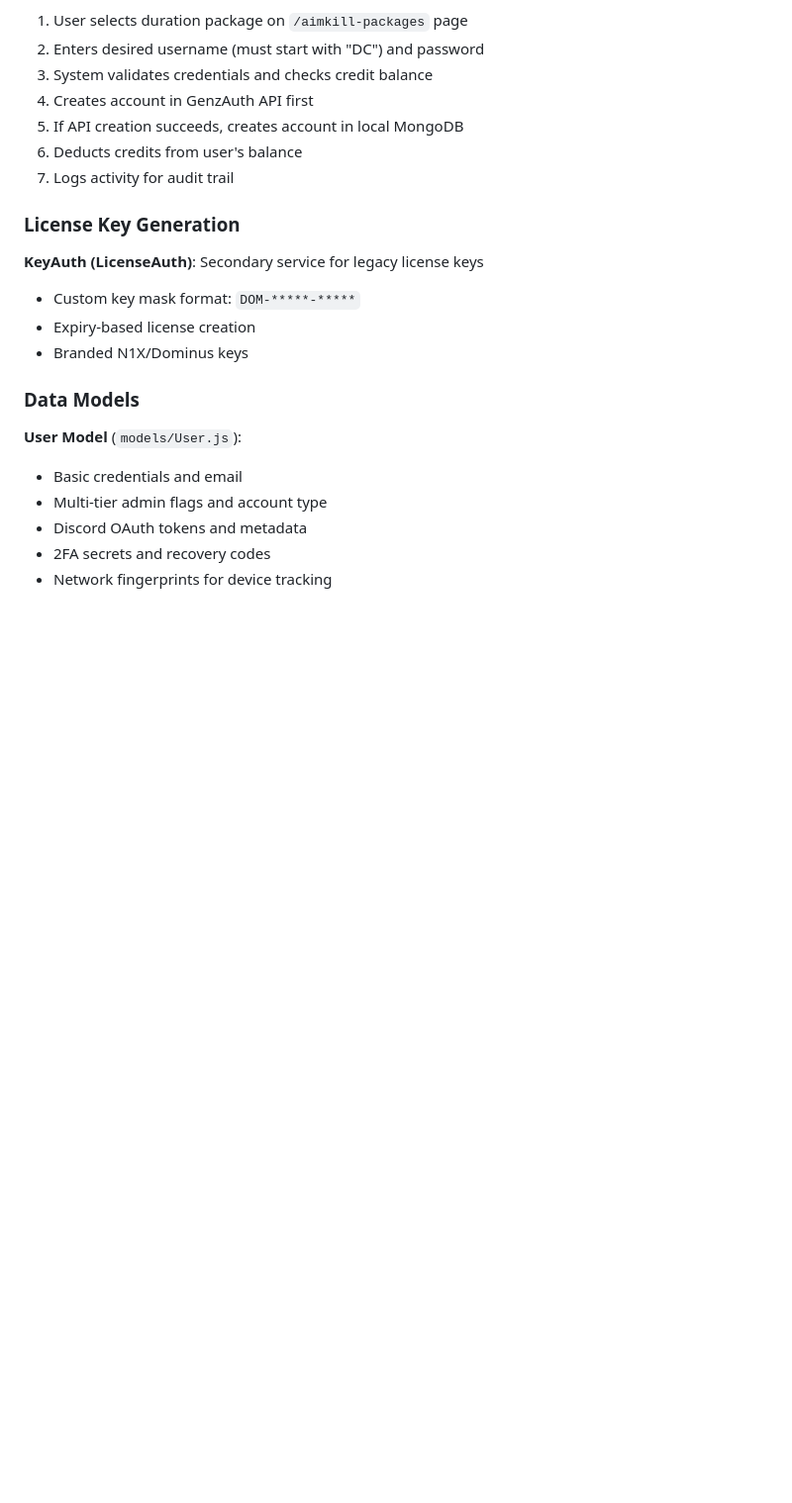
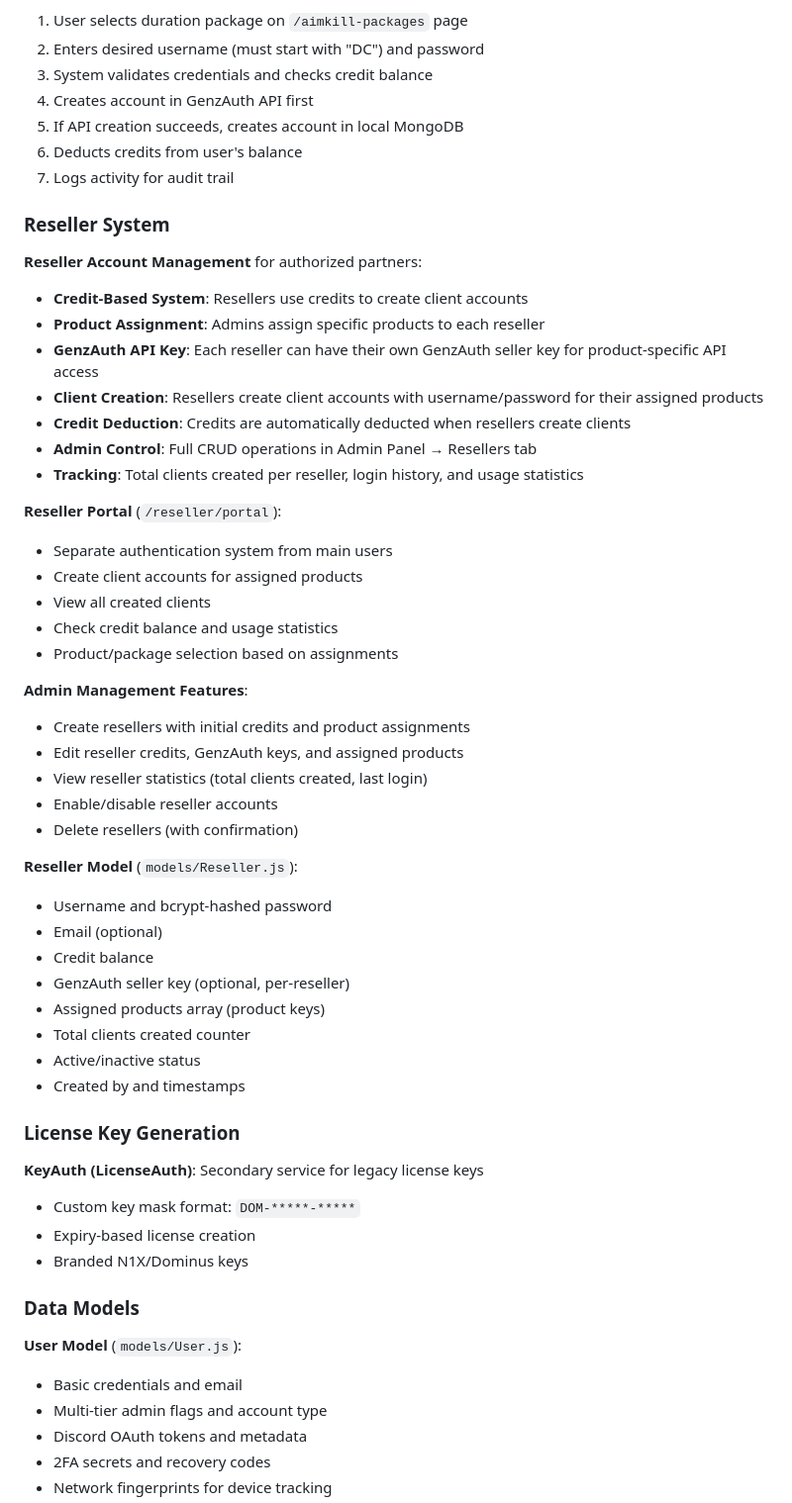
Before and after one commit to 0xdeadw4r/uid-pro, a Markdown page: replit.md, the part around one of its changes. Shown at 99% size. GitHub-like rendering; blank space fills up the shorter version.

Commit message:
Add a comprehensive reseller management system
Add reseller model, API routes, admin panel integration, and a dedicated reseller portal for managing client accounts and products.

Replit-Commit-Author: Agent
Replit-Commit-Session-Id: d70b9913-260c-42ae-add1-028f90ecad40
Replit-Commit-Checkpoint-Type: full_checkpoint
Replit-Commit-Event-Id: a8f99e36-602d-4df4-93f7-66d2bfe604f9
Replit-Commit-Screenshot-Url: https://storage.googleapis.com/screenshot-production-us-central1/4a330f4d-0cca-4d80-b5d6-46fd2b4af22f/d70b9913-260c-42ae-add1-028f90ecad40/H5zX8dc

```diff
--- a/replit.md
+++ b/replit.md
@@ -119,6 +120,40 @@ UIDs are time-bound licenses with:
 6. Deducts credits from user's balance
 7. Logs activity for audit trail
 
+### Reseller System
+**Reseller Account Management** for authorized partners:
+- **Credit-Based System**: Resellers use credits to create client accounts
+- **Product Assignment**: Admins assign specific products to each reseller
+- **GenzAuth API Key**: Each reseller can have their own GenzAuth seller key for product-specific API access
+- **Client Creation**: Resellers create client accounts with username/password for their assigned products
+- **Credit Deduction**: Credits are automatically deducted when resellers create clients
+- **Admin Control**: Full CRUD operations in Admin Panel → Resellers tab
+- **Tracking**: Total clients created per reseller, login history, and usage statistics
+
+**Reseller Portal** (`/reseller/portal`):
+- Separate authentication system from main users
+- Create client accounts for assigned products
+- View all created clients
+- Check credit balance and usage statistics
+- Product/package selection based on assignments
+
+**Admin Management Features**:
+- Create resellers with initial credits and product assignments
+- Edit reseller credits, GenzAuth keys, and assigned products
+- View reseller statistics (total clients created, last login)
+- Enable/disable reseller accounts
+- Delete resellers (with confirmation)
+
+**Reseller Model** (`models/Reseller.js`):
+- Username and bcrypt-hashed password
+- Email (optional)
+- Credit balance
+- GenzAuth seller key (optional, per-reseller)
+- Assigned products array (product keys)
+- Total clients created counter
+- Active/inactive status
+- Created by and timestamps
+
 ### License Key Generation
 **KeyAuth (LicenseAuth)**: Secondary service for legacy license keys
 - Custom key mask format: `DOM-*****-*****`
```
Also changed, not shown: other parts of replit.md (+13 -1 lines).
